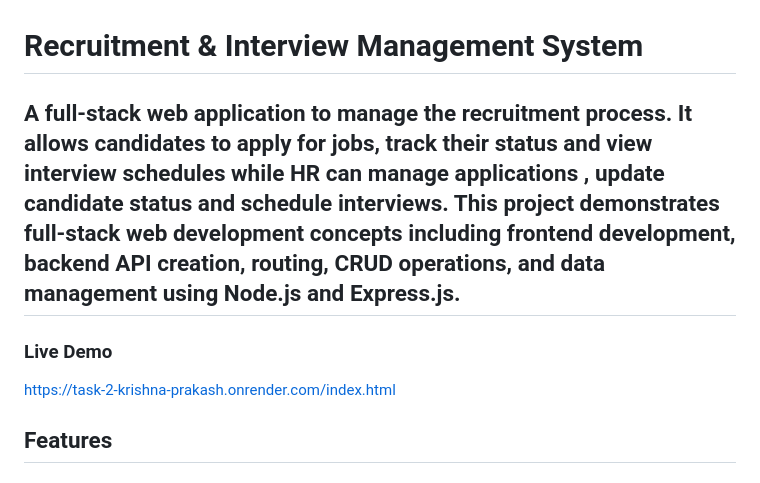
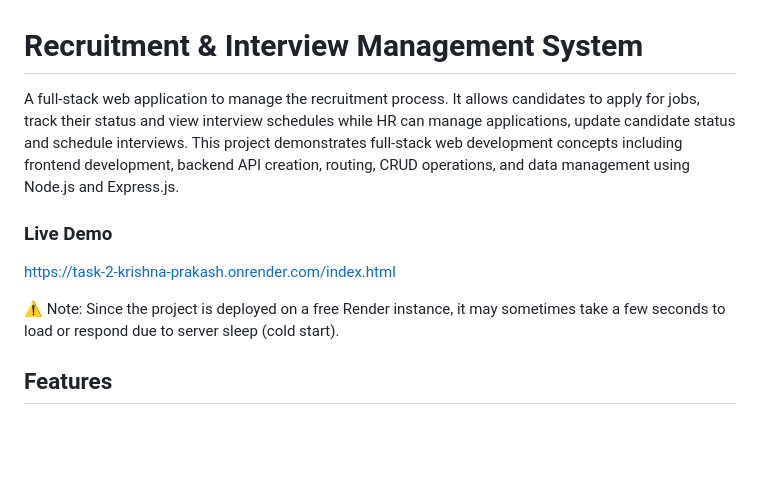
Before and after one commit to KrishnaPrakashh/Task-2-Krishna_Prakash-RecruitmentMangementSystem, a Markdown page: README.md, the part around the change. Rendered like a GitHub page; blank space fills up the shorter version.

```diff
--- a/README.md
+++ b/README.md
@@ -1,12 +1,12 @@
 # Recruitment & Interview Management System
 
-A full-stack web application to manage the recruitment process. It allows candidates to apply for jobs, track their status and view interview schedules while HR can manage applications , update candidate status and schedule interviews.
-This project demonstrates full-stack web development concepts including frontend development, backend API creation, routing, CRUD operations, and data management using Node.js and Express.js.
----
+A full-stack web application to manage the recruitment process. It allows candidates to apply for jobs, track their status and view interview schedules while HR can manage applications, update candidate status and schedule interviews. This project demonstrates full-stack web development concepts including frontend development, backend API creation, routing, CRUD operations, and data management using Node.js and Express.js.
 
 ### Live Demo
 
 https://task-2-krishna-prakash.onrender.com/index.html
+
+⚠️ Note: Since the project is deployed on a free Render instance, it may sometimes take a few seconds to load or respond due to server sleep (cold start).
 
 ## Features
 
```
